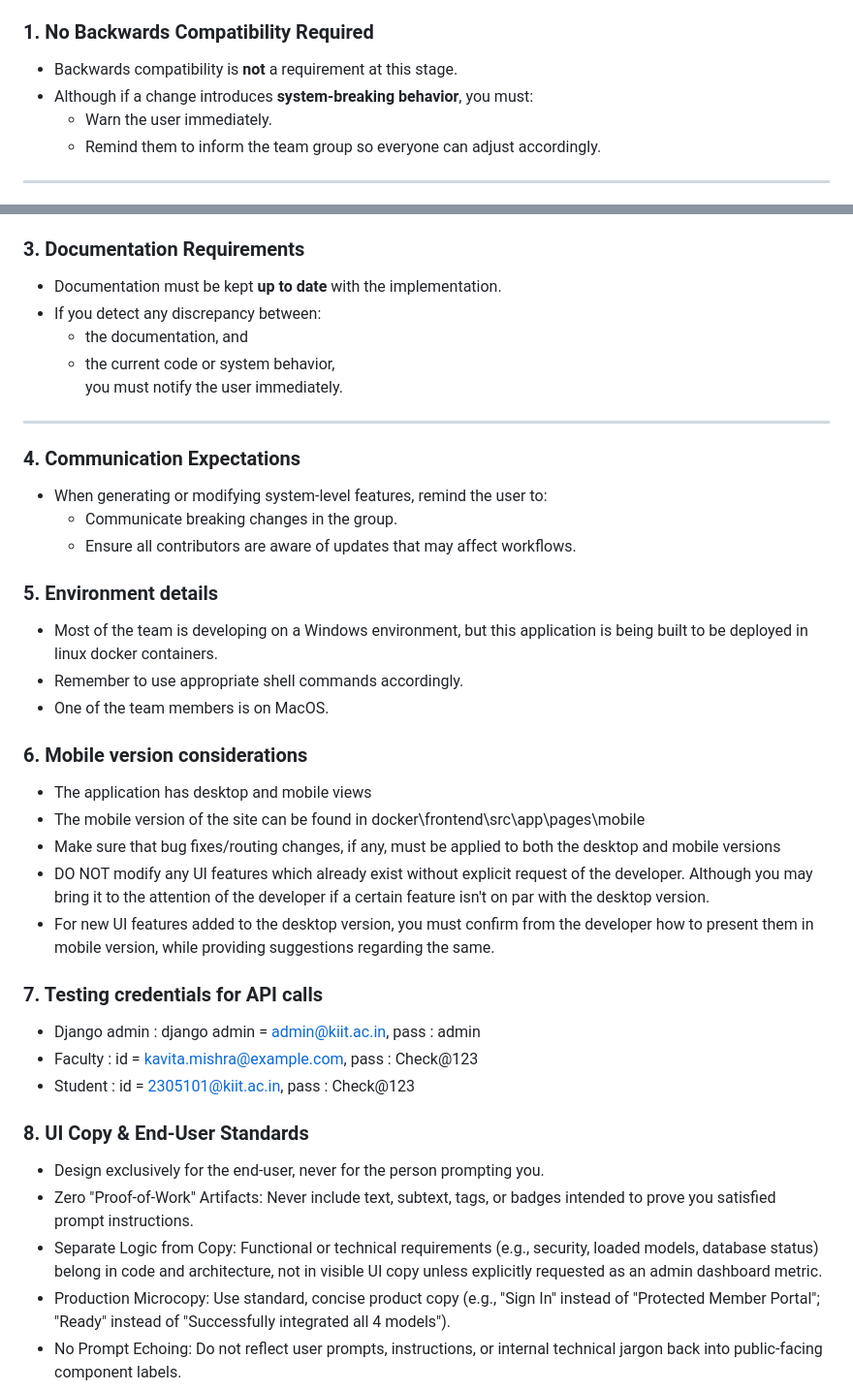
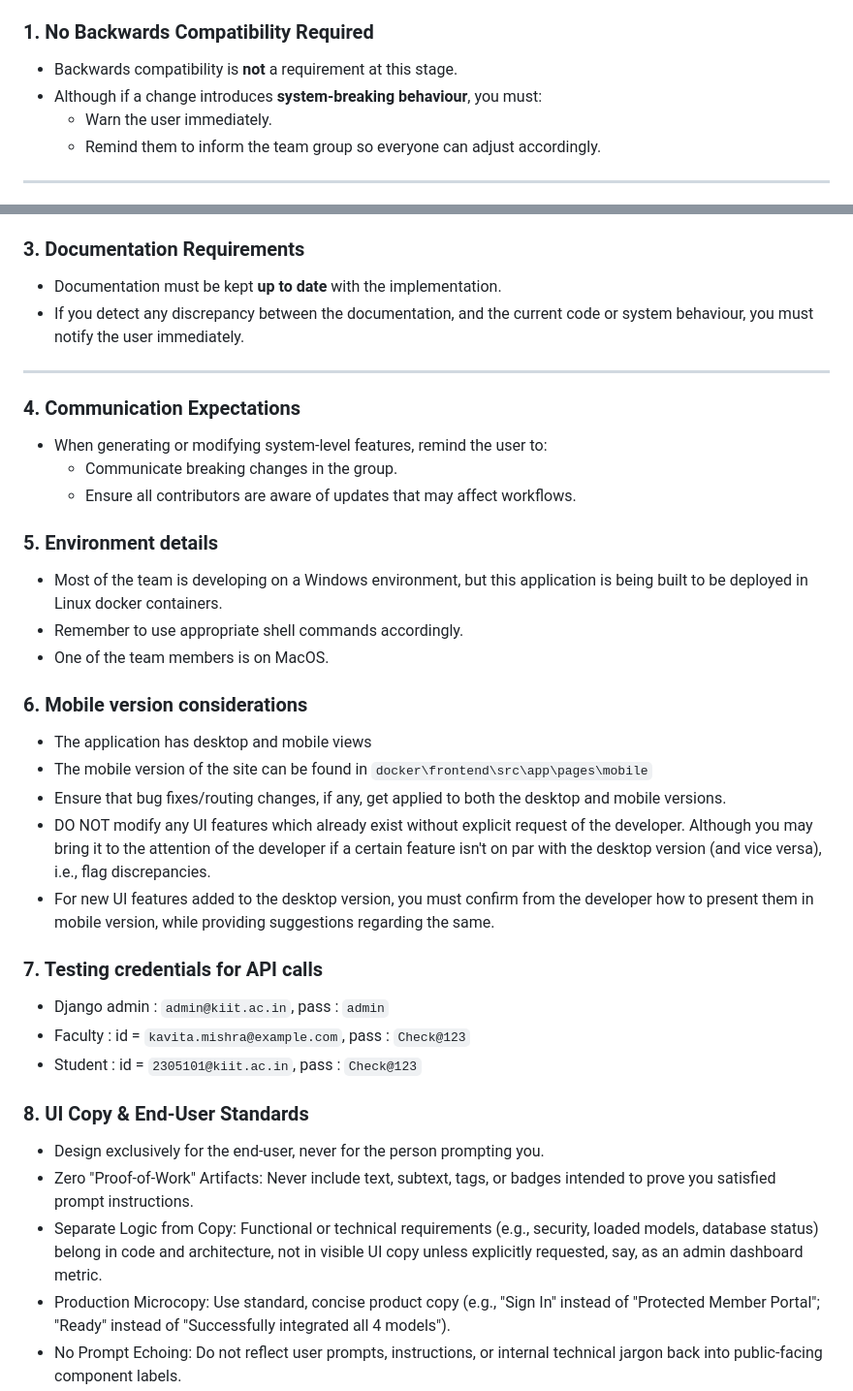
Before and after one commit to Cosmic-Infinity/Exam_E, a Markdown page: AGENTS.md, 2 parts joined by grey strips. Shown at 97% size. Rendered like a GitHub page.

Commit message:
Fix typos and improve clarity in AGENTS.md

```diff
--- a/AGENTS.md
+++ b/AGENTS.md
@@ -10,7 +10,7 @@ This repository contains a **university‑level paper evaluation and student vie
 
 ### 1. No Backwards Compatibility Required
 - Backwards compatibility is **not** a requirement at this stage.
-- Although if a change introduces **system‑breaking behavior**, you must:
+- Although if a change introduces **system‑breaking behaviour**, you must:
   - Warn the user immediately.
   - Remind them to inform the team group so everyone can adjust accordingly.
 
@@ -25,10 +25,7 @@ This repository contains a **university‑level paper evaluation and student vie
 
 ### 3. Documentation Requirements
 - Documentation must be kept **up to date** with the implementation.
-- If you detect any discrepancy between:
-  - the documentation, and
-  - the current code or system behavior,
-    you must notify the user immediately.
+- If you detect any discrepancy between the documentation, and the current code or system behaviour, you must notify the user immediately.
 
 ---
 
@@ -38,26 +35,26 @@ This repository contains a **university‑level paper evaluation and student vie
   - Ensure all contributors are aware of updates that may affect workflows.
 
 ### 5. Environment details
- - Most of the team is developing on a Windows environment, but this application is being built to be deployed in linux docker containers.
+ - Most of the team is developing on a Windows environment, but this application is being built to be deployed in Linux docker containers.
  - Remember to use appropriate shell commands accordingly.
  - One of the team members is on MacOS.
 
 ### 6. Mobile version considerations
  - The application has desktop and mobile views
- - The mobile version of the site can be found in docker\frontend\src\app\pages\mobile
- - Make sure that bug fixes/routing changes, if any, must be applied to both the desktop and mobile versions
- - DO NOT modify any UI features which already exist without explicit request of the developer. Although you may bring it to the attention of the developer if a certain feature isn't on par with the desktop version.
+ - The mobile version of the site can be found in `docker\frontend\src\app\pages\mobile`
+ - Ensure that bug fixes/routing changes, if any, get applied to both the desktop and mobile versions.
+ - DO NOT modify any UI features which already exist without explicit request of the developer. Although you may bring it to the attention of the developer if a certain feature isn't on par with the desktop version (and vice versa), i.e., flag discrepancies.
  - For new UI features added to the desktop version, you must confirm from the developer how to present them in mobile version, while providing suggestions regarding the same.
 
 
  ### 7. Testing credentials for API calls
- - Django admin : django admin = admin@kiit.ac.in, pass : admin
- - Faculty : id = kavita.mishra@example.com, pass : Check@123
- - Student : id = 2305101@kiit.ac.in, pass : Check@123
+ - Django admin : `admin@kiit.ac.in`, pass : `admin`
+ - Faculty : id = `kavita.mishra@example.com`, pass : `Check@123`
+ - Student : id = `2305101@kiit.ac.in`, pass : `Check@123`
 
  ### 8. UI Copy & End-User Standards
 - Design exclusively for the end-user, never for the person prompting you.
 - Zero "Proof-of-Work" Artifacts: Never include text, subtext, tags, or badges intended to prove you satisfied prompt instructions.
-- Separate Logic from Copy: Functional or technical requirements (e.g., security, loaded models, database status) belong in code and architecture, not in visible UI copy unless explicitly requested as an admin dashboard metric.
+- Separate Logic from Copy: Functional or technical requirements (e.g., security, loaded models, database status) belong in code and architecture, not in visible UI copy unless explicitly requested, say, as an admin dashboard metric.
 - Production Microcopy: Use standard, concise product copy (e.g., "Sign In" instead of "Protected Member Portal"; "Ready" instead of "Successfully integrated all 4 models").
 - No Prompt Echoing: Do not reflect user prompts, instructions, or internal technical jargon back into public-facing component labels.
```
